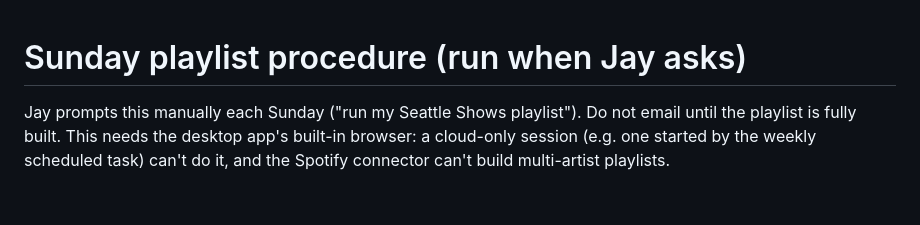
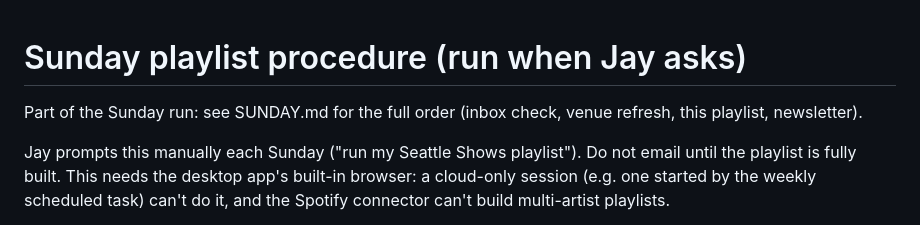
Before and after one commit to jaystone9/seattle-shows, a Markdown page: PLAYLIST.md, the part around the change. Rendered like a GitHub page; blank space fills up the shorter version.

Commit message:
Add SUNDAY.md runbook: one Sunday run replaces the Monday task
Co-Authored-By: Claude Opus 5.5 <noreply@anthropic.com>
Claude-Session: https://claude.ai/code/session_01WJoSypaBkLsnZw2s7z4znE

```diff
--- a/PLAYLIST.md
+++ b/PLAYLIST.md
@@ -1,4 +1,6 @@
 # Sunday playlist procedure (run when Jay asks)
+
+Part of the Sunday run: see SUNDAY.md for the full order (inbox check, venue refresh, this playlist, newsletter).
 
 Jay prompts this manually each Sunday ("run my Seattle Shows playlist"). Do not email until the playlist is fully built. This needs the desktop app's built-in browser: a cloud-only session (e.g. one started by the weekly scheduled task) can't do it, and the Spotify connector can't build multi-artist playlists.
 
```
Also changed, not shown: SUNDAY.md (added, +37 -0 lines).
